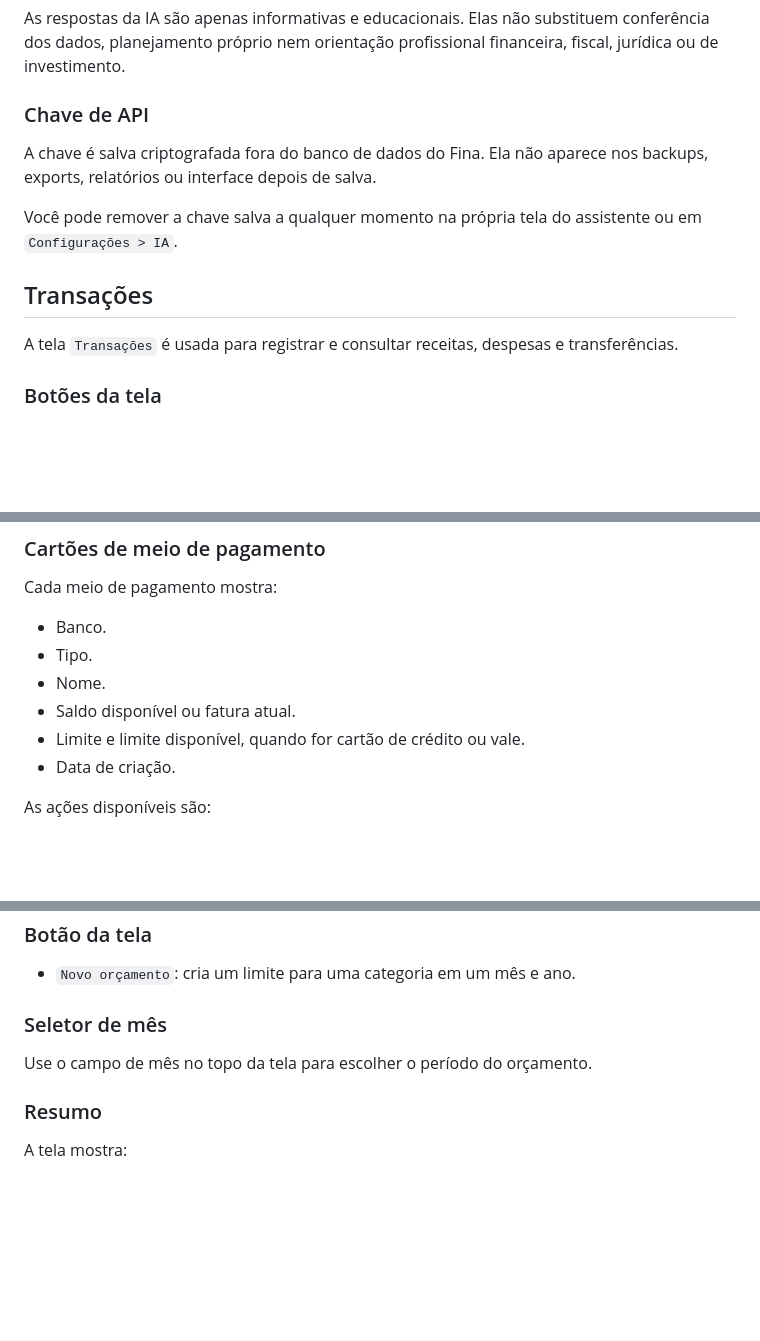
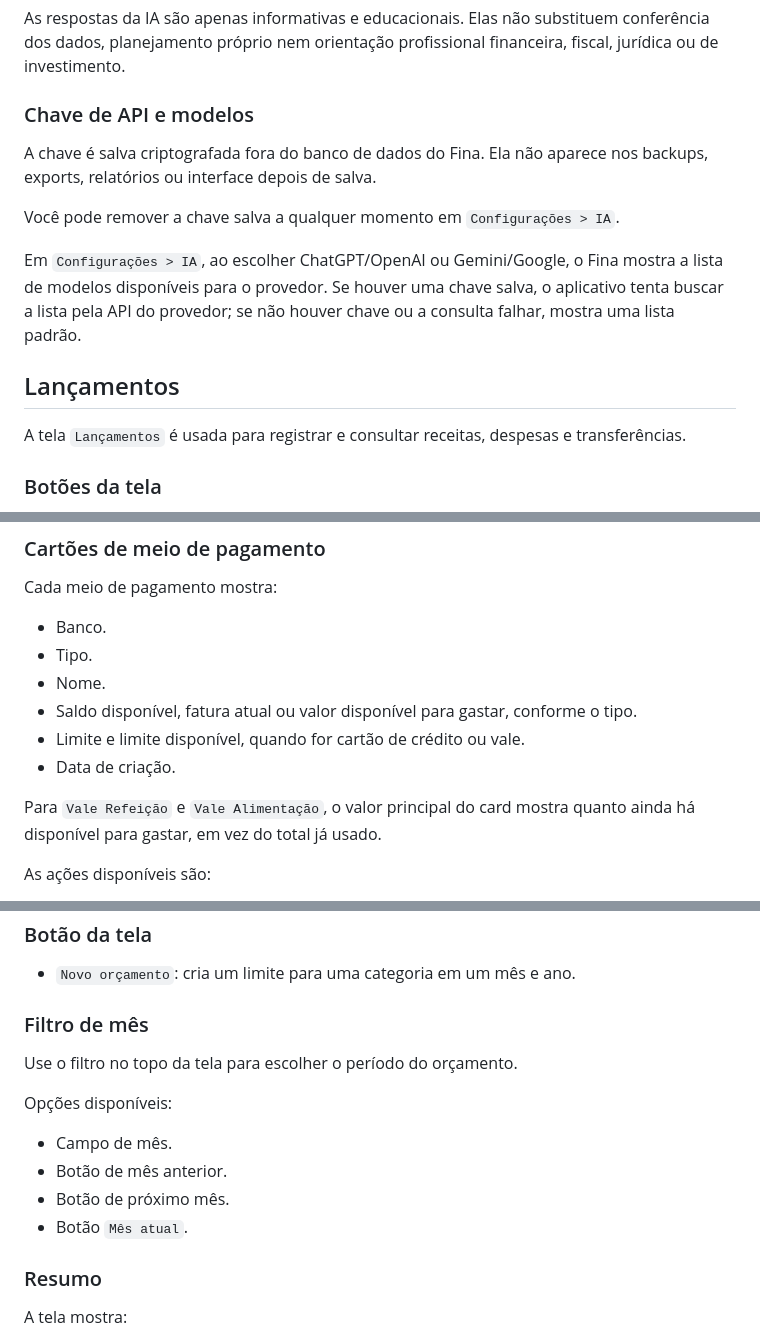
Before and after one commit to britors/Fina, a Markdown page: MANUAL_USUARIO.md, 3 parts joined by grey strips. Drawn GitHub-style; blank space fills up the shorter version.

```diff
--- a/MANUAL_USUARIO.md
+++ b/MANUAL_USUARIO.md
@@ -331,15 +331,17 @@ Se você não marcar a confirmação, a pergunta não é enviada.
 
 As respostas da IA são apenas informativas e educacionais. Elas não substituem conferência dos dados, planejamento próprio nem orientação profissional financeira, fiscal, jurídica ou de investimento.
 
-### Chave de API
+### Chave de API e modelos
 
 A chave é salva criptografada fora do banco de dados do Fina. Ela não aparece nos backups, exports, relatórios ou interface depois de salva.
 
-Você pode remover a chave salva a qualquer momento na própria tela do assistente ou em `Configurações > IA`.
+Você pode remover a chave salva a qualquer momento em `Configurações > IA`.
 
-## Transações
+Em `Configurações > IA`, ao escolher ChatGPT/OpenAI ou Gemini/Google, o Fina mostra a lista de modelos disponíveis para o provedor. Se houver uma chave salva, o aplicativo tenta buscar a lista pela API do provedor; se não houver chave ou a consulta falhar, mostra uma lista padrão.
 
-A tela `Transações` é usada para registrar e consultar receitas, despesas e transferências.
+## Lançamentos
+
+A tela `Lançamentos` é usada para registrar e consultar receitas, despesas e transferências.
 
 ### Botões da tela
 
@@ -444,9 +450,11 @@ Cada meio de pagamento mostra:
 - Banco.
 - Tipo.
 - Nome.
-- Saldo disponível ou fatura atual.
+- Saldo disponível, fatura atual ou valor disponível para gastar, conforme o tipo.
 - Limite e limite disponível, quando for cartão de crédito ou vale.
 - Data de criação.
+
+Para `Vale Refeição` e `Vale Alimentação`, o valor principal do card mostra quanto ainda há disponível para gastar, em vez do total já usado.
 
 As ações disponíveis são:
 
@@ -474,9 +482,16 @@ A tela `Orçamento` permite definir limites mensais por categoria de despesa.
 
 - `Novo orçamento`: cria um limite para uma categoria em um mês e ano.
 
-### Seletor de mês
+### Filtro de mês
 
-Use o campo de mês no topo da tela para escolher o período do orçamento.
+Use o filtro no topo da tela para escolher o período do orçamento.
+
+Opções disponíveis:
+
+- Campo de mês.
+- Botão de mês anterior.
+- Botão de próximo mês.
+- Botão `Mês atual`.
 
 ### Resumo
 
```
Also changed, not shown: other parts of MANUAL_USUARIO.md (+4 -0 lines), README.md (+14 -6 lines).
